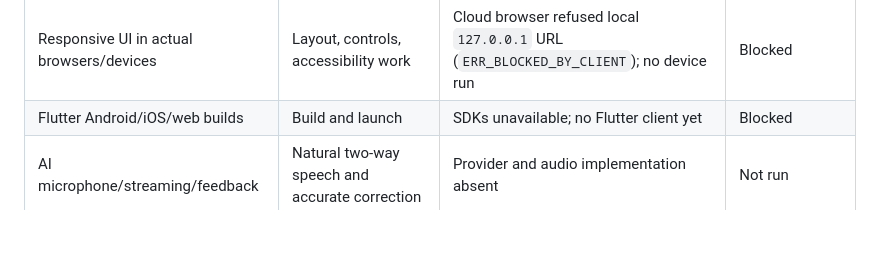
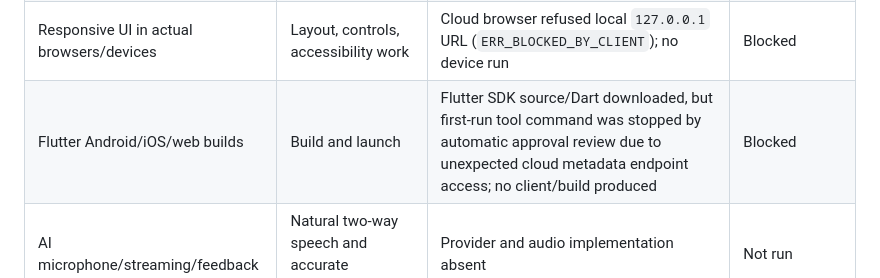
Before and after one commit to kriishna02-tech/SpeakDaily-development, a Markdown page: docs/TEST_REPORT.md, the part around the change. GitHub-like rendering; blank space fills up the shorter version.

```diff
--- a/docs/TEST_REPORT.md
+++ b/docs/TEST_REPORT.md
@@ -19,7 +19,7 @@ Environment: Linux workspace, Node.js v24.19.0, npm 11.9.0. No Flutter/Dart, And
 | Internal match reservation | No self/double allocation; mutual acceptance; stale cancellation denied | Three-account SQLite domain tests passed | Pass for development domain only |
 | Match expiry and block | Pending offers expire; block releases a shared reservation | Simulated clock tests passed | Pass for development domain only |
 | Responsive UI in actual browsers/devices | Layout, controls, accessibility work | Cloud browser refused local `127.0.0.1` URL (`ERR_BLOCKED_BY_CLIENT`); no device run | Blocked |
-| Flutter Android/iOS/web builds | Build and launch | SDKs unavailable; no Flutter client yet | Blocked |
+| Flutter Android/iOS/web builds | Build and launch | Flutter SDK source/Dart downloaded, but first-run tool command was stopped by automatic approval review due to unexpected cloud metadata endpoint access; no client/build produced | Blocked |
 | AI microphone/streaming/feedback | Natural two-way speech and accurate correction | Provider and audio implementation absent | Not run |
 | Live OpenAI text response | Real response and feedback quality | No owner-authorized key/spend; no paid call | Blocked |
 | Two-account real human call | Mutual acceptance and bidirectional audio | RTC, room admission, and public matching flow absent | Not run |
```
Also changed, not shown: PROGRESS.md (+1 -0 lines).
